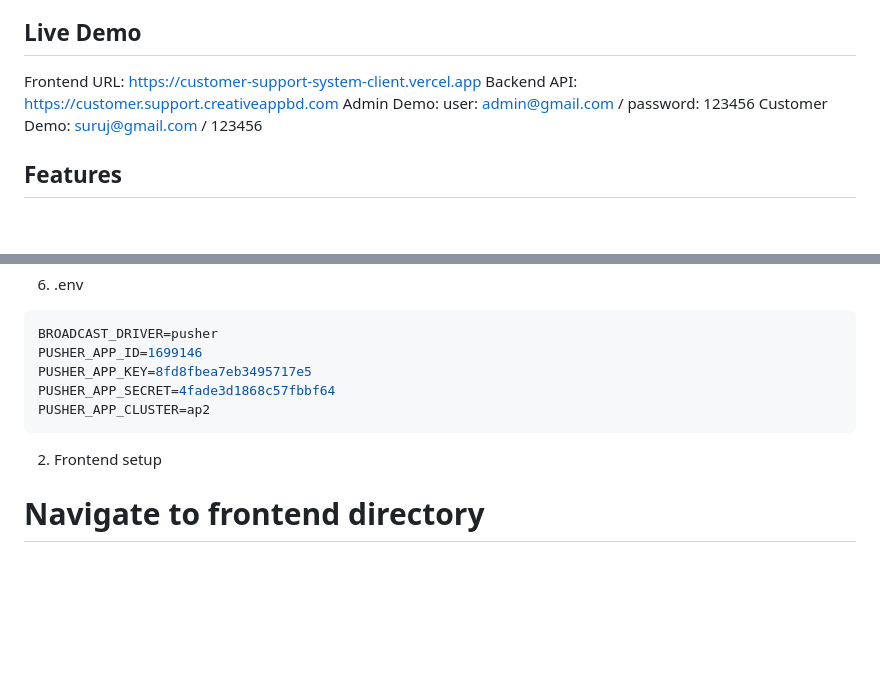
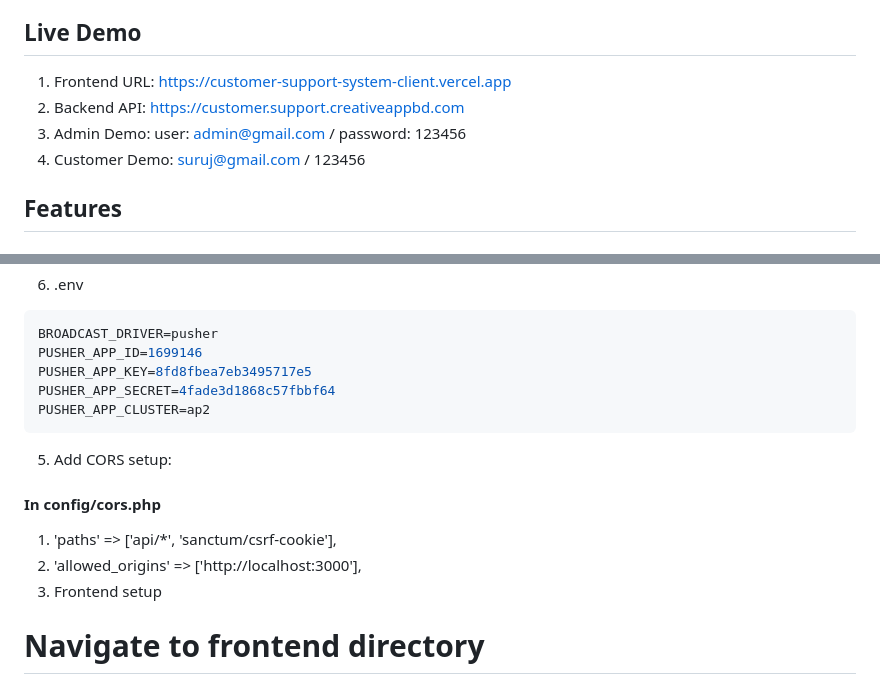
Before and after one commit to surujmiah6896/customer-support-ticket-system, a Markdown page: support-ticket-frontend/README.md, 2 parts joined by grey strips. GitHub-like rendering; blank space fills up the shorter version.

````diff
--- a/support-ticket-frontend/README.md
+++ b/support-ticket-frontend/README.md
@@ -5,10 +5,10 @@ A comprehensive customer support ticketing system built with Laravel backend, Re
 
 ## Live Demo
 
-Frontend URL: https://customer-support-system-client.vercel.app
-Backend API: https://customer.support.creativeappbd.com
-Admin Demo: user: admin@gmail.com / password: 123456
-Customer Demo: suruj@gmail.com / 123456
+1. Frontend URL: https://customer-support-system-client.vercel.app
+2. Backend API: https://customer.support.creativeappbd.com
+3. Admin Demo: user: admin@gmail.com / password: 123456
+4. Customer Demo: suruj@gmail.com / 123456
 
 ## Features
 
@@ -129,6 +129,10 @@ PUSHER_APP_SECRET=4fade3d1868c57fbbf64
 PUSHER_APP_CLUSTER=ap2
 ```
 
+5. Add CORS setup:
+#### In config/cors.php
+1. 'paths' => ['api/*', 'sanctum/csrf-cookie'],
+2. 'allowed_origins' => ['http://localhost:3000'],
 2. Frontend setup
 
 # Navigate to frontend directory
````
Also changed, not shown: other parts of support-ticket-frontend/README.md (+2 -2 lines).
